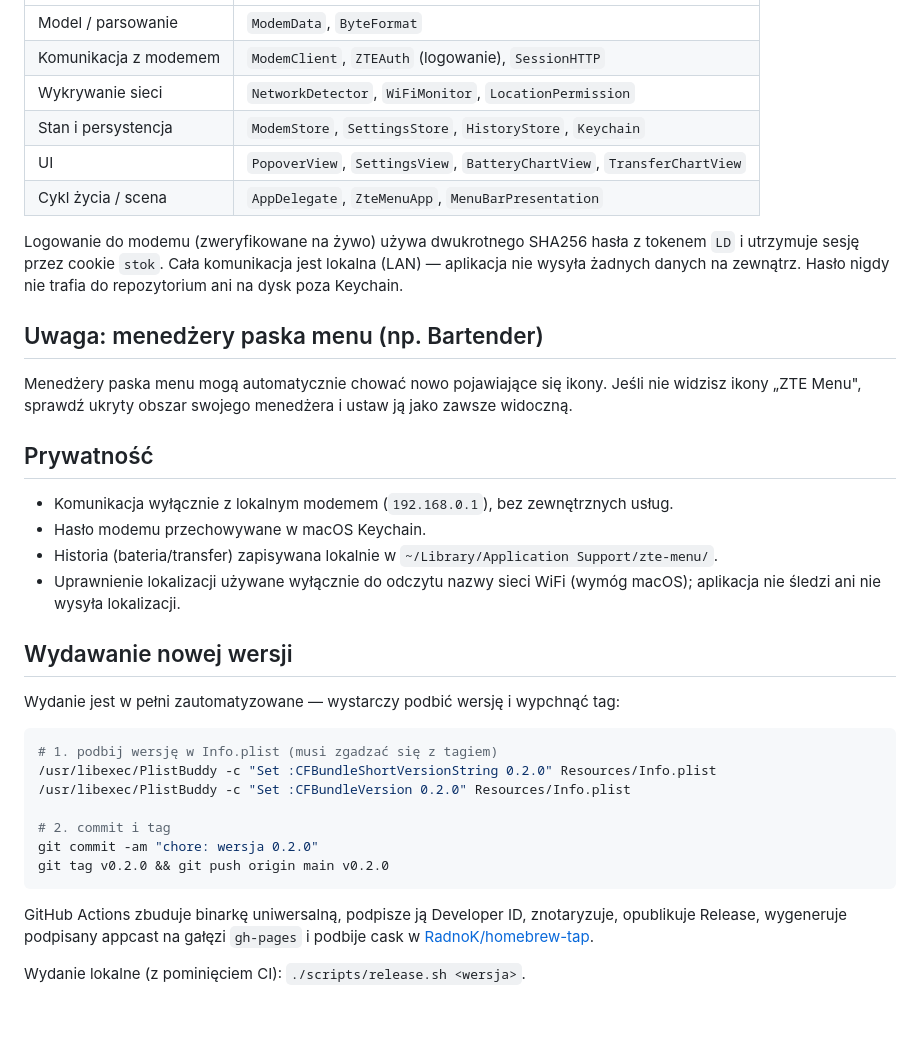
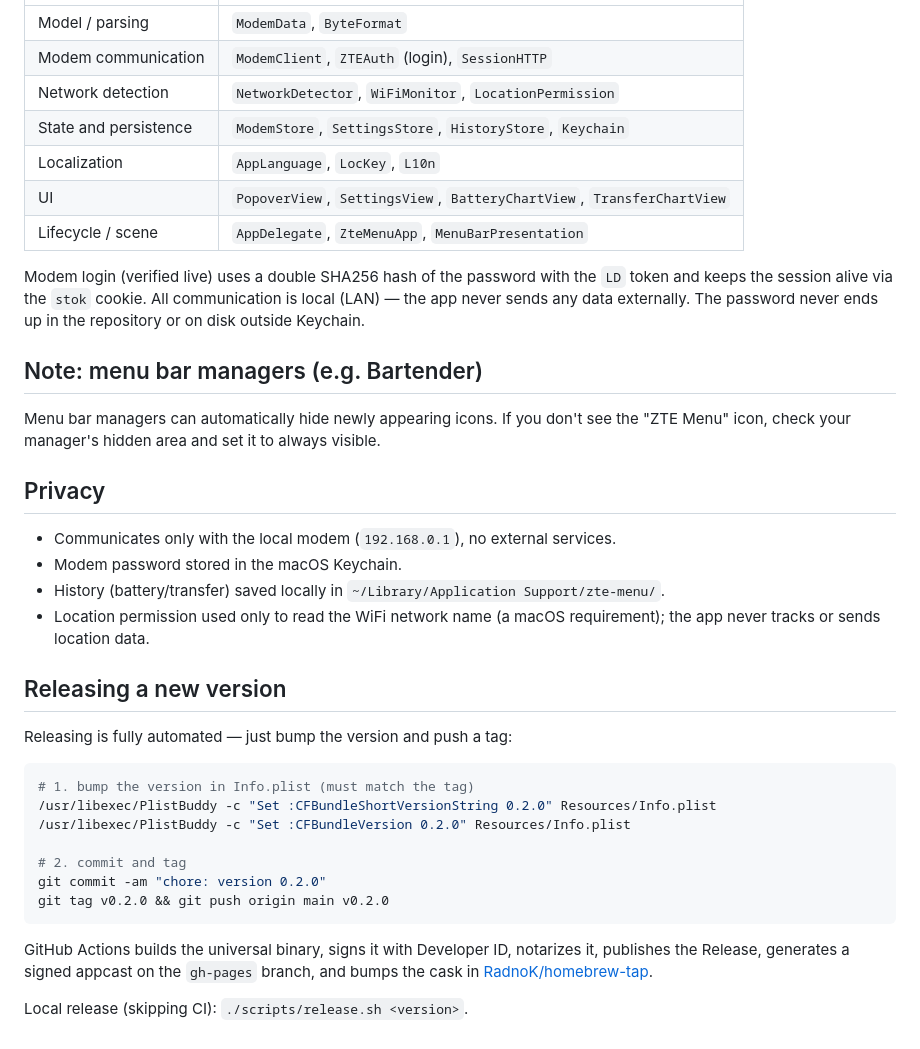
Before and after one commit to RadnoK/router-menu, a Markdown page: README.md, the part around one of its changes. Rendered like a GitHub page.

Commit message:
docs: rewrite README in English

````diff
--- a/README.md
+++ b/README.md
@@ -90,46 +93,47 @@ wstrzykiwanymi warstwami systemowymi:
 |---------|-------|
-| Model / parsowanie | `ModemData`, `ByteFormat` |
-| Komunikacja z modemem | `ModemClient`, `ZTEAuth` (logowanie), `SessionHTTP` |
-| Wykrywanie sieci | `NetworkDetector`, `WiFiMonitor`, `LocationPermission` |
-| Stan i persystencja | `ModemStore`, `SettingsStore`, `HistoryStore`, `Keychain` |
+| Model / parsing | `ModemData`, `ByteFormat` |
+| Modem communication | `ModemClient`, `ZTEAuth` (login), `SessionHTTP` |
+| Network detection | `NetworkDetector`, `WiFiMonitor`, `LocationPermission` |
+| State and persistence | `ModemStore`, `SettingsStore`, `HistoryStore`, `Keychain` |
+| Localization | `AppLanguage`, `LocKey`, `L10n` |
 | UI | `PopoverView`, `SettingsView`, `BatteryChartView`, `TransferChartView` |
-| Cykl życia / scena | `AppDelegate`, `ZteMenuApp`, `MenuBarPresentation` |
+| Lifecycle / scene | `AppDelegate`, `ZteMenuApp`, `MenuBarPresentation` |
 
-Logowanie do modemu (zweryfikowane na żywo) używa dwukrotnego SHA256 hasła z
-tokenem `LD` i utrzymuje sesję przez cookie `stok`. Cała komunikacja jest lokalna
-(LAN) — aplikacja nie wysyła żadnych danych na zewnątrz. Hasło nigdy nie trafia
-do repozytorium ani na dysk poza Keychain.
+Modem login (verified live) uses a double SHA256 hash of the password with the
+`LD` token and keeps the session alive via the `stok` cookie. All communication
+is local (LAN) — the app never sends any data externally. The password never
+ends up in the repository or on disk outside Keychain.
 
-## Uwaga: menedżery paska menu (np. Bartender)
+## Note: menu bar managers (e.g. Bartender)
 
-Menedżery paska menu mogą automatycznie chować nowo pojawiające się ikony. Jeśli
-nie widzisz ikony „ZTE Menu", sprawdź ukryty obszar swojego menedżera i ustaw ją
-jako zawsze widoczną.
+Menu bar managers can automatically hide newly appearing icons. If you don't
+see the "ZTE Menu" icon, check your manager's hidden area and set it to always
+visible.
 
-## Prywatność
+## Privacy
 
-- Komunikacja wyłącznie z lokalnym modemem (`192.168.0.1`), bez zewnętrznych usług.
-- Hasło modemu przechowywane w macOS Keychain.
-- Historia (bateria/transfer) zapisywana lokalnie w `~/Library/Application Support/zte-menu/`.
-- Uprawnienie lokalizacji używane wyłącznie do odczytu nazwy sieci WiFi (wymóg macOS);
-  aplikacja nie śledzi ani nie wysyła lokalizacji.
+- Communicates only with the local modem (`192.168.0.1`), no external services.
+- Modem password stored in the macOS Keychain.
+- History (battery/transfer) saved locally in `~/Library/Application Support/zte-menu/`.
+- Location permission used only to read the WiFi network name (a macOS
+  requirement); the app never tracks or sends location data.
 
-## Wydawanie nowej wersji
+## Releasing a new version
 
-Wydanie jest w pełni zautomatyzowane — wystarczy podbić wersję i wypchnąć tag:
+Releasing is fully automated — just bump the version and push a tag:
 
 ```bash
-# 1. podbij wersję w Info.plist (musi zgadzać się z tagiem)
+# 1. bump the version in Info.plist (must match the tag)
 /usr/libexec/PlistBuddy -c "Set :CFBundleShortVersionString 0.2.0" Resources/Info.plist
 /usr/libexec/PlistBuddy -c "Set :CFBundleVersion 0.2.0" Resources/Info.plist
 
-# 2. commit i tag
-git commit -am "chore: wersja 0.2.0"
+# 2. commit and tag
+git commit -am "chore: version 0.2.0"
 git tag v0.2.0 && git push origin main v0.2.0
 ```
 
-GitHub Actions zbuduje binarkę uniwersalną, podpisze ją Developer ID,
-znotaryzuje, opublikuje Release, wygeneruje podpisany appcast na gałęzi
-`gh-pages` i podbije cask w [RadnoK/homebrew-tap](https://github.com/RadnoK/homebrew-tap).
+GitHub Actions builds the universal binary, signs it with Developer ID,
+notarizes it, publishes the Release, generates a signed appcast on the
+`gh-pages` branch, and bumps the cask in [RadnoK/homebrew-tap](https://github.com/RadnoK/homebrew-tap).
 
-Wydanie lokalne (z pominięciem CI): `./scripts/release.sh <wersja>`.
+Local release (skipping CI): `./scripts/release.sh <version>`.
````
Also changed, not shown: other parts of README.md (+57 -54 lines).
